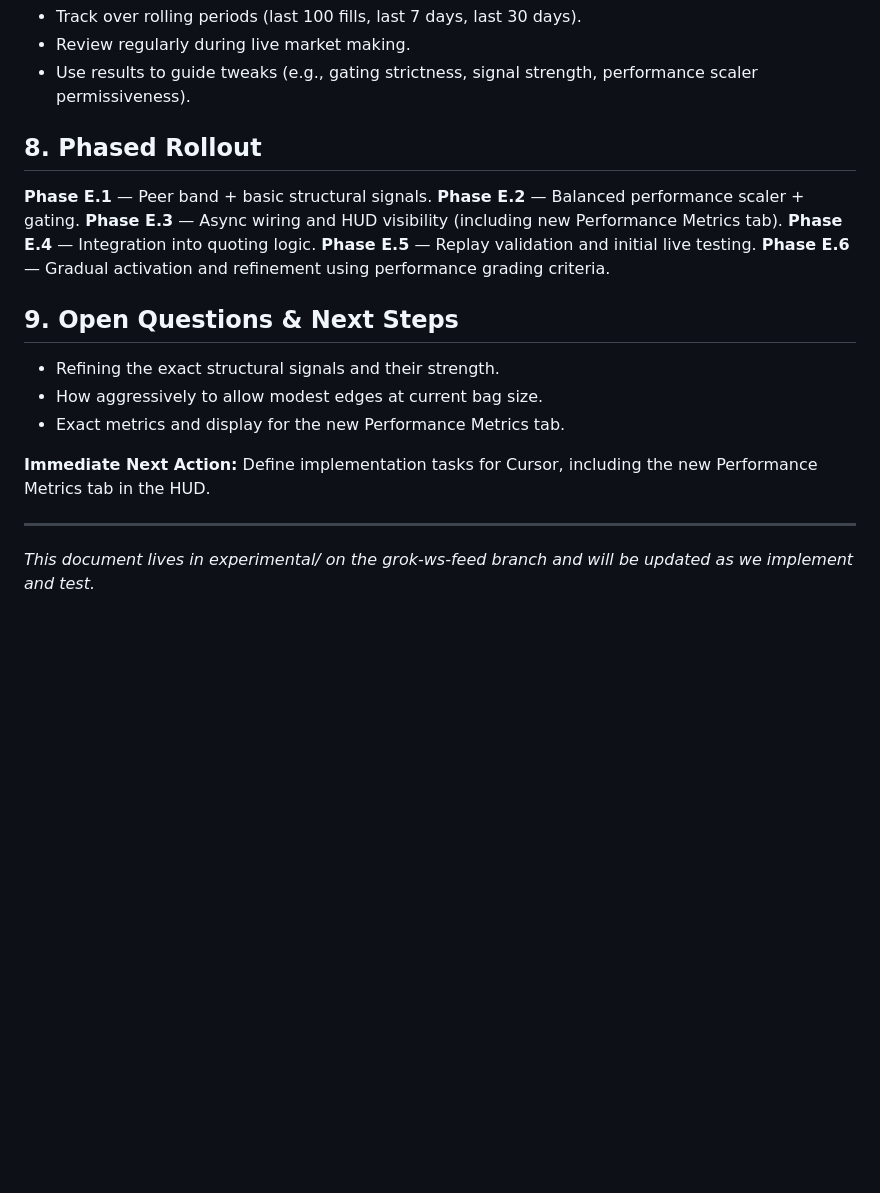
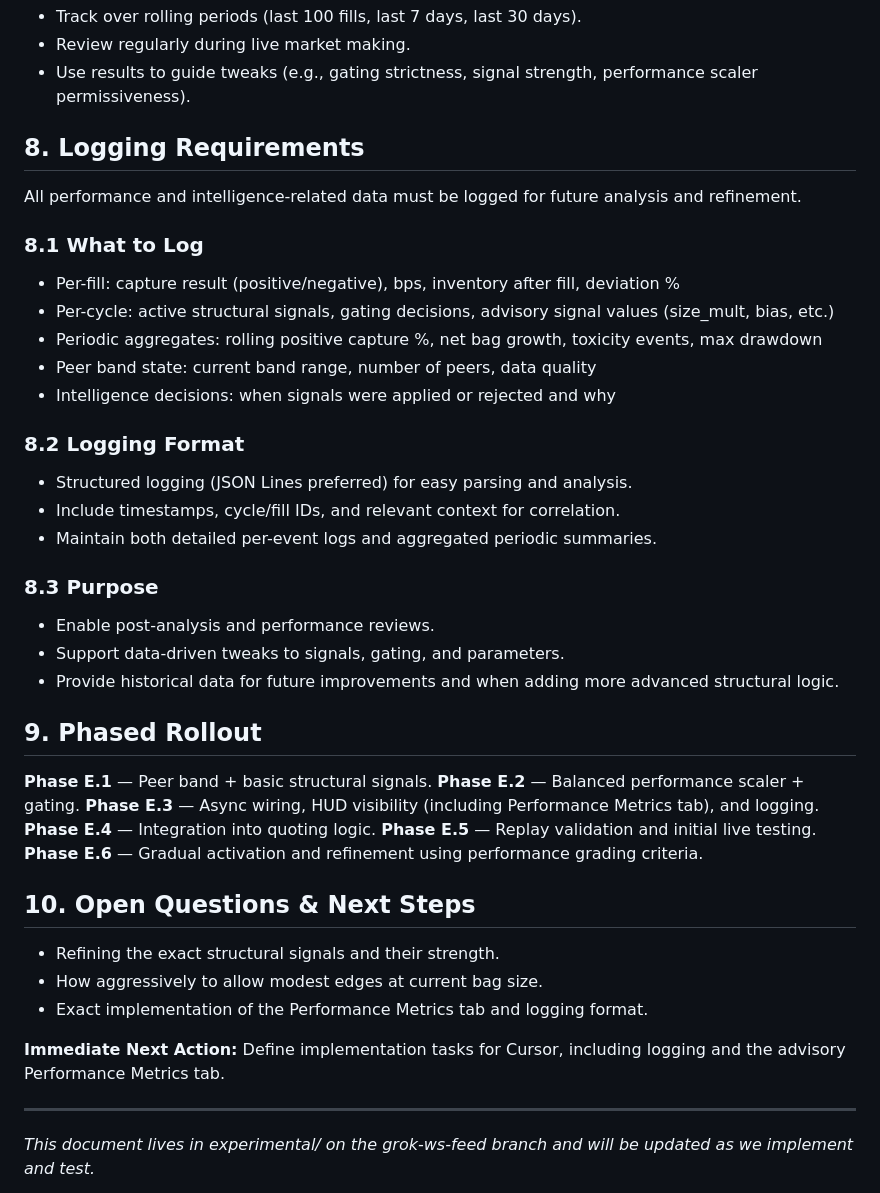
Before and after one commit to mdeckstine1/xledgermate, a Markdown page: experimental/PHASE_E_INTELLIGENCE_IMPLEMENTATION_PLAN.md, the part around the change. Drawn GitHub-style; blank space fills up the shorter version.

Commit message:
Update Phase E plan - add Logging Requirements section

```diff
--- a/experimental/PHASE_E_INTELLIGENCE_IMPLEMENTATION_PLAN.md
+++ b/experimental/PHASE_E_INTELLIGENCE_IMPLEMENTATION_PLAN.md
@@ -135,21 +135,42 @@ To evaluate how the bot is performing in live market making and guide tweaks, we
 - Review regularly during live market making.
 - Use results to guide tweaks (e.g., gating strictness, signal strength, performance scaler permissiveness).
 
-## 8. Phased Rollout
+## 8. Logging Requirements
+
+All performance and intelligence-related data must be logged for future analysis and refinement.
+
+### 8.1 What to Log
+- Per-fill: capture result (positive/negative), bps, inventory after fill, deviation %
+- Per-cycle: active structural signals, gating decisions, advisory signal values (size_mult, bias, etc.)
+- Periodic aggregates: rolling positive capture %, net bag growth, toxicity events, max drawdown
+- Peer band state: current band range, number of peers, data quality
+- Intelligence decisions: when signals were applied or rejected and why
+
+### 8.2 Logging Format
+- Structured logging (JSON Lines preferred) for easy parsing and analysis.
+- Include timestamps, cycle/fill IDs, and relevant context for correlation.
+- Maintain both detailed per-event logs and aggregated periodic summaries.
+
+### 8.3 Purpose
+- Enable post-analysis and performance reviews.
+- Support data-driven tweaks to signals, gating, and parameters.
+- Provide historical data for future improvements and when adding more advanced structural logic.
+
+## 9. Phased Rollout
 
 **Phase E.1** — Peer band + basic structural signals.
 **Phase E.2** — Balanced performance scaler + gating.
-**Phase E.3** — Async wiring and HUD visibility (including new Performance Metrics tab).
+**Phase E.3** — Async wiring, HUD visibility (including Performance Metrics tab), and logging.
 **Phase E.4** — Integration into quoting logic.
 **Phase E.5** — Replay validation and initial live testing.
 **Phase E.6** — Gradual activation and refinement using performance grading criteria.
 
-## 9. Open Questions & Next Steps
+## 10. Open Questions & Next Steps
 - Refining the exact structural signals and their strength.
 - How aggressively to allow modest edges at current bag size.
-- Exact metrics and display for the new Performance Metrics tab.
+- Exact implementation of the Performance Metrics tab and logging format.
 
-**Immediate Next Action:** Define implementation tasks for Cursor, including the new Performance Metrics tab in the HUD.
+**Immediate Next Action:** Define implementation tasks for Cursor, including logging and the advisory Performance Metrics tab.
 
 ---
 
```
